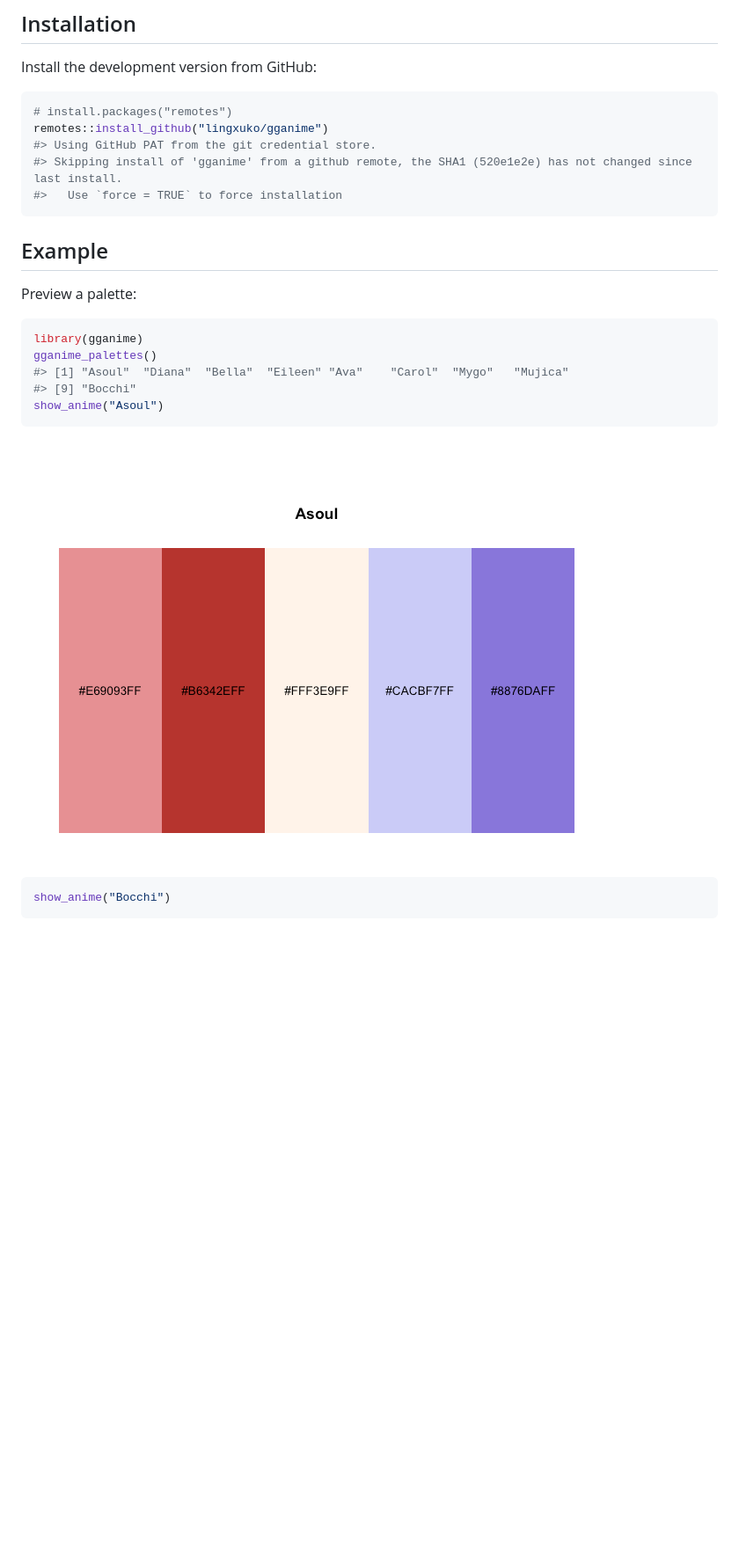
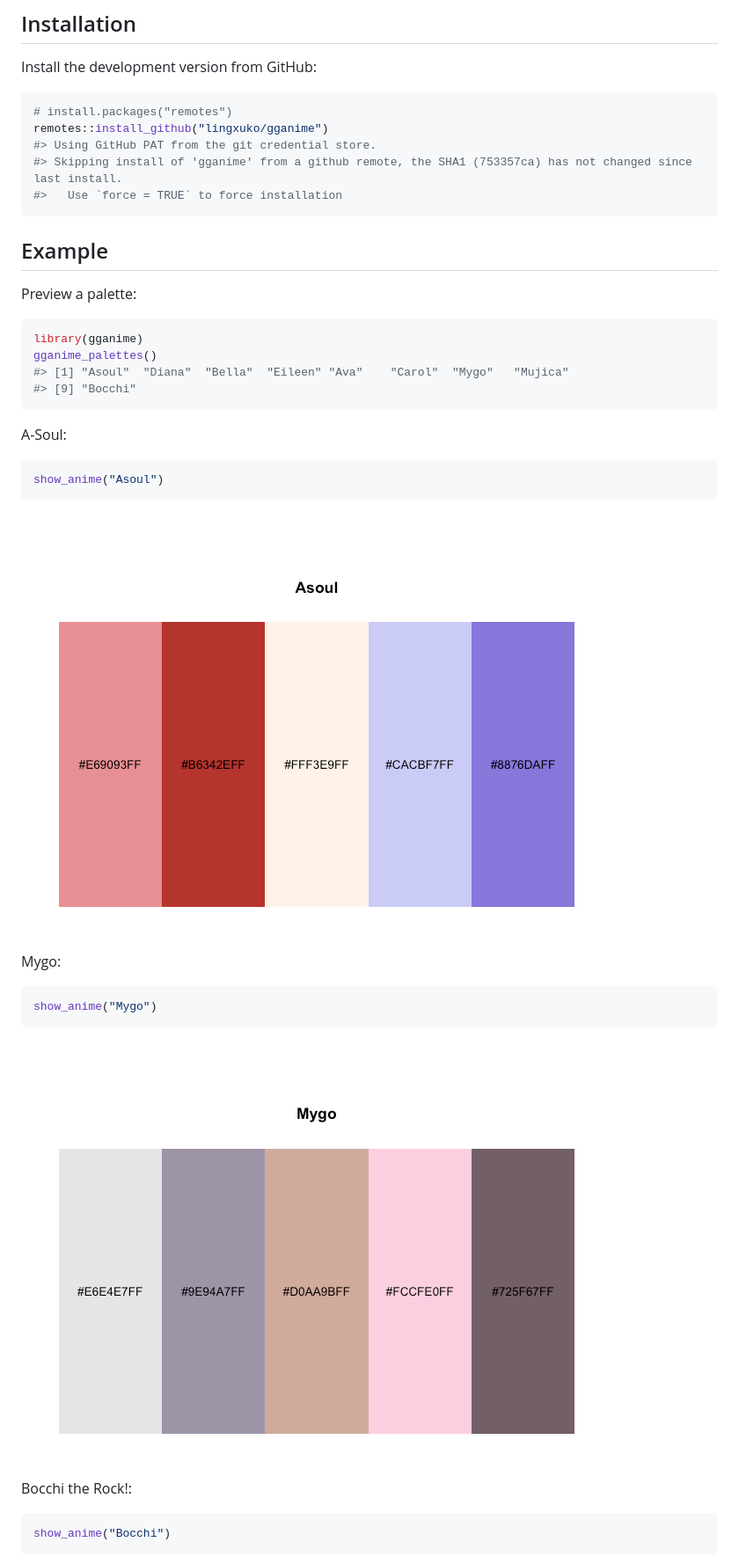
Before and after one commit to lingxuko/gganime, a Markdown page: index.md, the part around the change printed below. Shown: that part at 88% size. Rendered like a GitHub page; pictures changed too: reference/figures/README-Asoul-1.png (added), reference/figures/README-Mygo-1.png (added); blank space fills up the shorter version.

Commit message:
Deploying to gh-pages from @ lingxuko/gganime@1b5bdc3c7689d0df6069560e04b0b02b7f94d340 🚀

````diff
--- a/index.md
+++ b/index.md
@@ -28,7 +28,7 @@ Install the development version from GitHub:
 # install.packages("remotes")
 remotes::install_github("lingxuko/gganime")
 #> Using GitHub PAT from the git credential store.
-#> Skipping install of 'gganime' from a github remote, the SHA1 (520e1e2e) has not changed since last install.
+#> Skipping install of 'gganime' from a github remote, the SHA1 (753357ca) has not changed since last install.
 #>   Use `force = TRUE` to force installation
 ```
 
@@ -41,10 +41,25 @@ library(gganime)
 gganime_palettes()
 #> [1] "Asoul"  "Diana"  "Bella"  "Eileen" "Ava"    "Carol"  "Mygo"   "Mujica"
 #> [9] "Bocchi"
+```
+
+A-Soul:
+
+``` r
 show_anime("Asoul")
 ```
 
-![](reference/figures/README-example-1.png)
+![](reference/figures/README-Asoul-1.png)
+
+Mygo:
+
+``` r
+show_anime("Mygo")
+```
+
+![](reference/figures/README-Mygo-1.png)
+
+Bocchi the Rock!:
 
 ``` r
 show_anime("Bocchi")
````
Also changed, not shown: other parts of index.md (+1 -1 lines), reference/figures/README-Bocchi-1.png (added), 4 other files.
